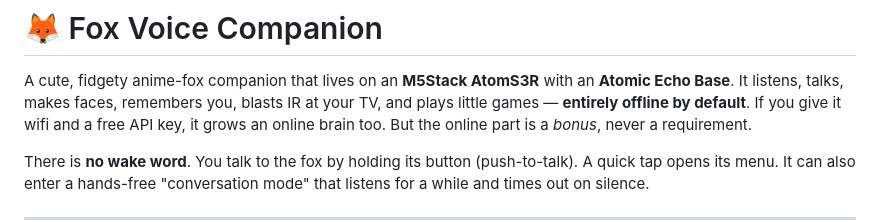
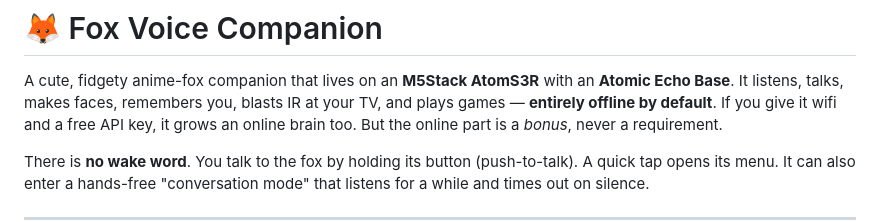
Before and after one commit to 5t31thphoto/fox_s3, a Markdown page: README.md, the part around the change. Rendered like a GitHub page.

```diff
--- a/README.md
+++ b/README.md
@@ -2,7 +2,7 @@
 
 A cute, fidgety anime-fox companion that lives on an **M5Stack AtomS3R** with an
 **Atomic Echo Base**. It listens, talks, makes faces, remembers you, blasts IR at
-your TV, and plays little games — **entirely offline by default**. If you give it
+your TV, and plays games — **entirely offline by default**. If you give it
 wifi and a free API key, it grows an online brain too. But the online part is a
 *bonus*, never a requirement.
 
```
